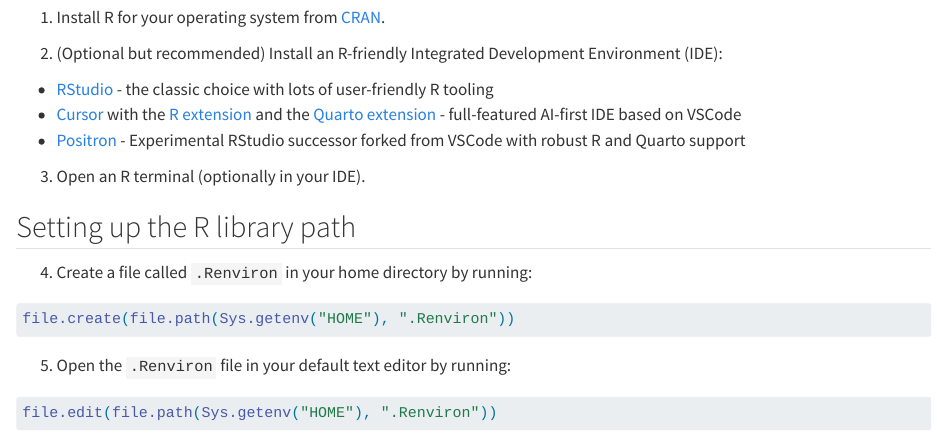
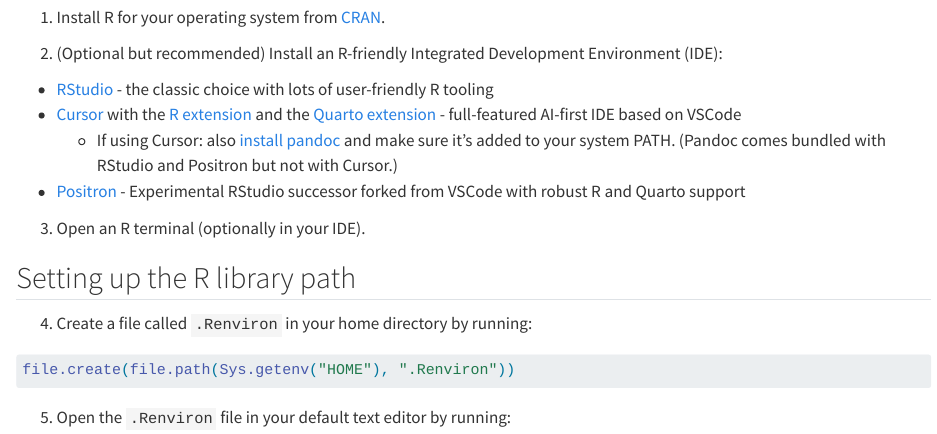
Before and after one commit to chriscarrollsmith/Use-R-with-Cursor-AI, a Quarto document (RSetup.qmd): the page in a window 1100 px wide, from 190 px down. Rendered offline with R 4.5, knitr and Pandoc in place of Quarto, with nearby package versions.

Commit message:
Revert "Revert "Added pandoc to packages to install""
This reverts commit e2e3dbc41a940a0d9e7a676e7aef739e024de87d.

```diff
--- a/RSetup.qmd
+++ b/RSetup.qmd
@@ -11,9 +11,10 @@
 1. Install R for your operating system from [CRAN](https://cran.r-project.org/).
 
 2. (Optional but recommended) Install an R-friendly Integrated Development Environment (IDE):
-- [RStudio](https://www.rstudio.com/products/rstudio/download/) - the classic choice with lots of user-friendly R tooling
-- [Cursor](https://cursor.com/) with the [R extension](https://marketplace.visualstudio.com/items?itemName=REditorSupport.r) and the [Quarto extension](https://marketplace.visualstudio.com/items?itemName=quarto.quarto) - full-featured AI-first IDE based on VSCode
-- [Positron](https://github.com/posit-dev/positron/releases) - Experimental RStudio successor forked from VSCode with robust R and Quarto support
+  - [RStudio](https://www.rstudio.com/products/rstudio/download/) - the classic choice with lots of user-friendly R tooling
+  - [Cursor](https://cursor.com/) with the [R extension](https://marketplace.visualstudio.com/items?itemName=REditorSupport.r) and the [Quarto extension](https://marketplace.visualstudio.com/items?itemName=quarto.quarto) - full-featured AI-first IDE based on VSCode
+    - If using Cursor: also [install pandoc](https://pandoc.org/installing.html) and make sure it's added to your system PATH. (Pandoc comes bundled with RStudio and Positron but not with Cursor.)
+  - [Positron](https://github.com/posit-dev/positron/releases) - Experimental RStudio successor forked from VSCode with robust R and Quarto support
 
 3. Open an R terminal (optionally in your IDE).
 
```
